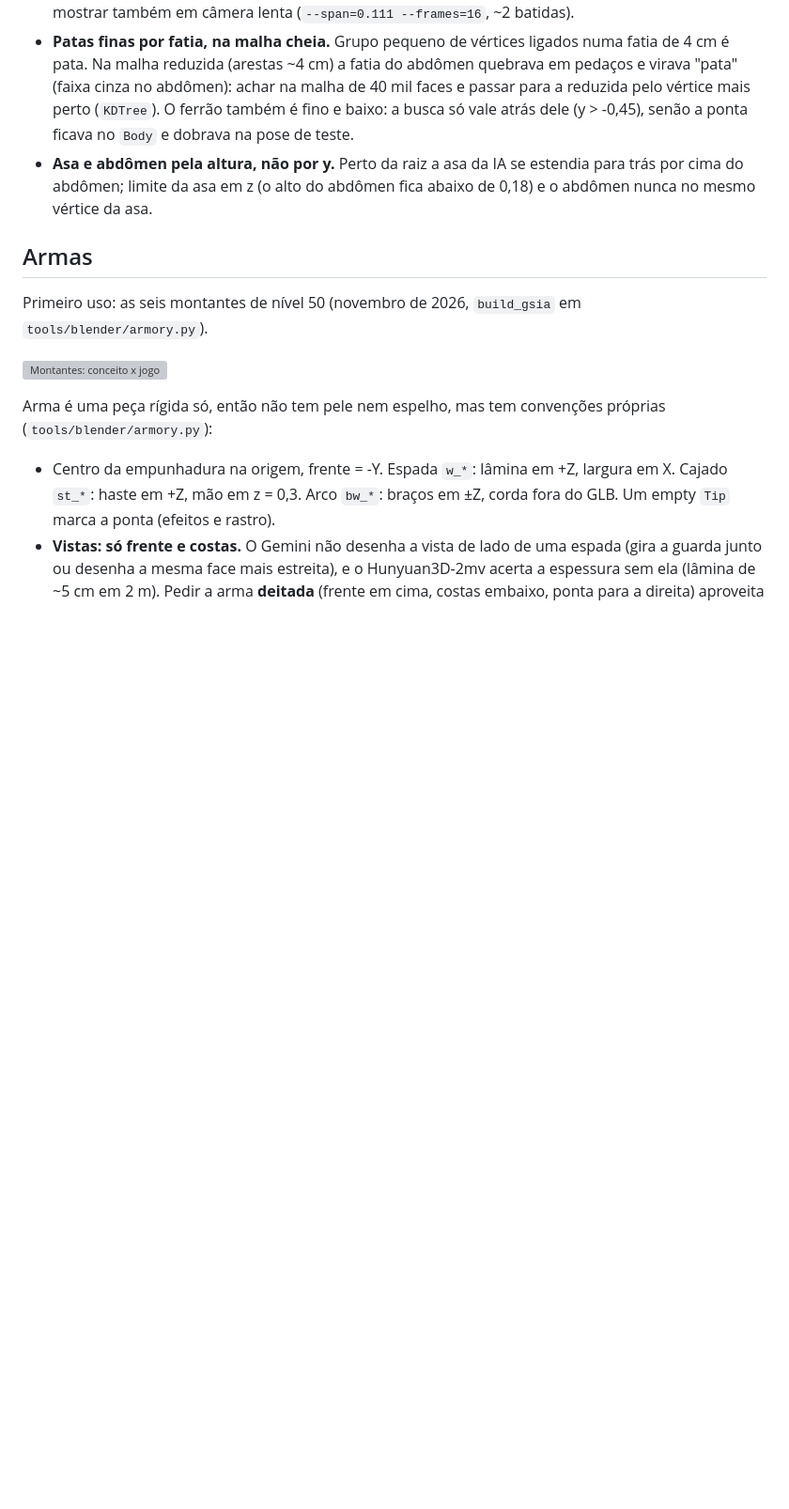
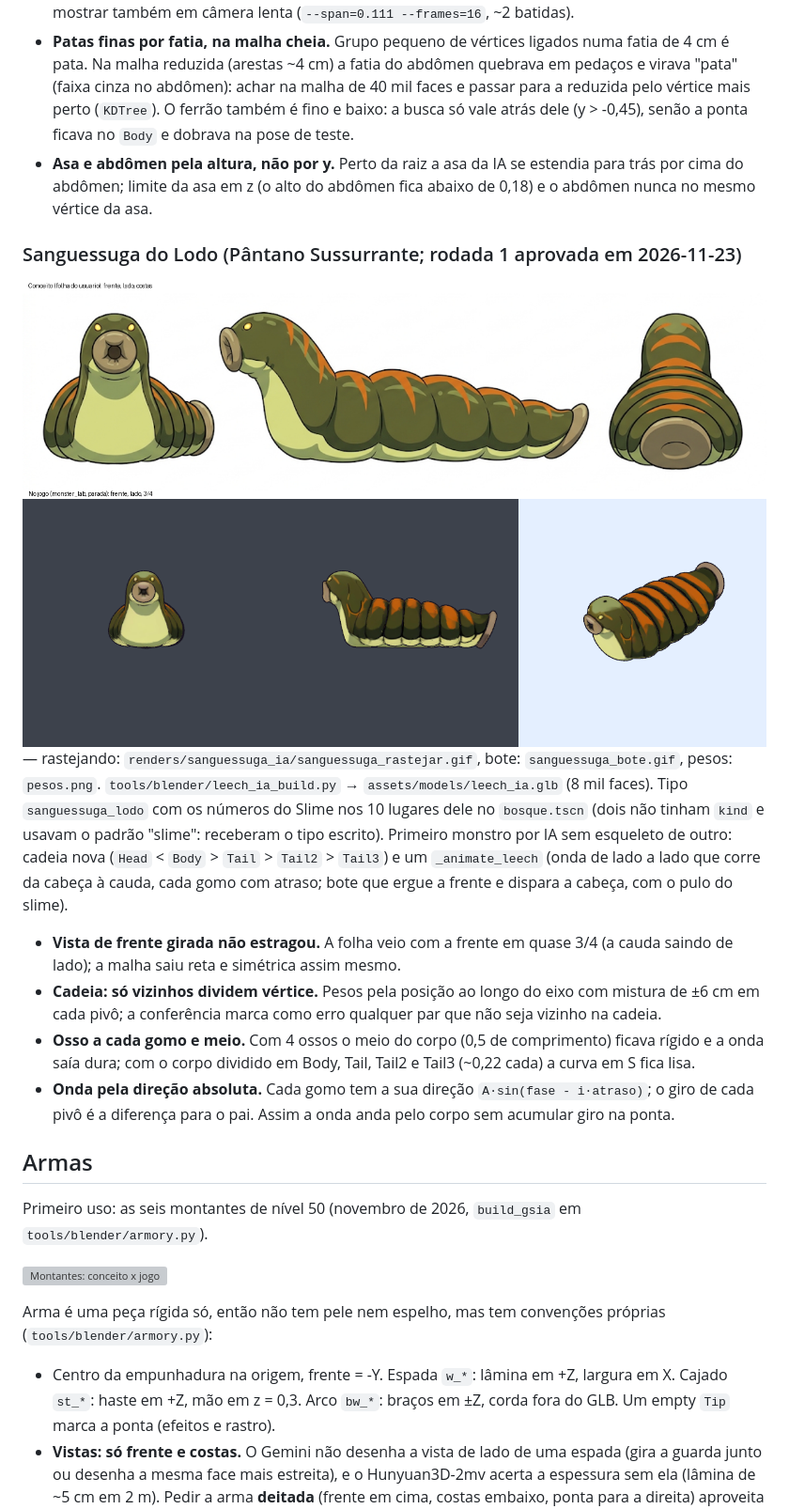
Before and after one commit to thyxbr/farm-survivors, a Markdown page: docs/EQUIPAMENTO_POR_IA.md, the part around the change. Shown at 94% size. Rendered like a GitHub page; pictures changed too: docs/renders/sanguessuga_ia/conceito_x_jogo.png (added); blank space fills up the shorter version; grey boxes are pictures that could not be loaded.

```diff
--- a/docs/EQUIPAMENTO_POR_IA.md
+++ b/docs/EQUIPAMENTO_POR_IA.md
@@ -211,6 +211,24 @@ abdômen; animação `_animate_bat` (modelo `mosquito`) com o abdômen balançan
 - **Asa e abdômen pela altura, não por y.** Perto da raiz a asa da IA se estendia para trás por cima do abdômen;
   limite da asa em z (o alto do abdômen fica abaixo de 0,18) e o abdômen nunca no mesmo vértice da asa.
 
+### Sanguessuga do Lodo (Pântano Sussurrante; rodada 1 aprovada em 2026-11-23)
+
+![Conceito x jogo](renders/sanguessuga_ia/conceito_x_jogo.png) — rastejando: `renders/sanguessuga_ia/sanguessuga_rastejar.gif`,
+bote: `sanguessuga_bote.gif`, pesos: `pesos.png`. `tools/blender/leech_ia_build.py` → `assets/models/leech_ia.glb`
+(8 mil faces). Tipo `sanguessuga_lodo` com os números do Slime nos 10 lugares dele no `bosque.tscn` (dois não tinham
+`kind` e usavam o padrão "slime": receberam o tipo escrito). Primeiro monstro por IA sem esqueleto de outro: cadeia
+nova (`Head` < `Body` > `Tail` > `Tail2` > `Tail3`) e um `_animate_leech` (onda de lado a lado que corre da cabeça à
+cauda, cada gomo com atraso; bote que ergue a frente e dispara a cabeça, com o pulo do slime).
+
+- **Vista de frente girada não estragou.** A folha veio com a frente em quase 3/4 (a cauda saindo de lado); a malha
+  saiu reta e simétrica assim mesmo.
+- **Cadeia: só vizinhos dividem vértice.** Pesos pela posição ao longo do eixo com mistura de ±6 cm em cada pivô; a
+  conferência marca como erro qualquer par que não seja vizinho na cadeia.
+- **Osso a cada gomo e meio.** Com 4 ossos o meio do corpo (0,5 de comprimento) ficava rígido e a onda saía dura;
+  com o corpo dividido em Body, Tail, Tail2 e Tail3 (~0,22 cada) a curva em S fica lisa.
+- **Onda pela direção absoluta.** Cada gomo tem a sua direção `A·sin(fase - i·atraso)`; o giro de cada pivô é a
+  diferença para o pai. Assim a onda anda pelo corpo sem acumular giro na ponta.
+
 ## Armas
 
 Primeiro uso: as seis montantes de nível 50 (novembro de 2026, `build_gsia` em `tools/blender/armory.py`).
```
Also changed, not shown: assets/models/leech_ia_leech_ia_albedo.jpg (added), docs/renders/sanguessuga_ia/malha_bruta.png (added), docs/renders/sanguessuga_ia/pesos.png (added), 12 other files.
